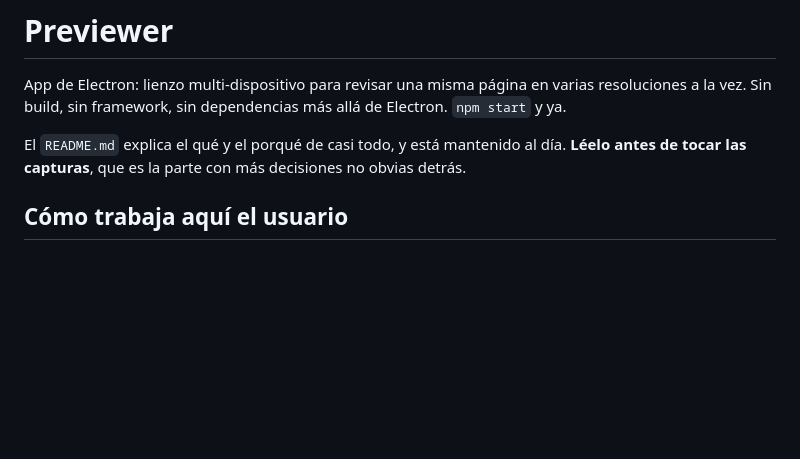
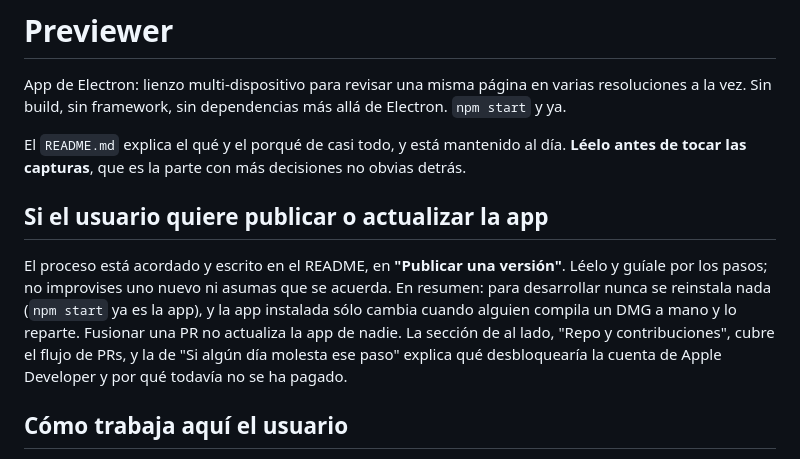
Before and after one commit to ruizsanchezd/previewer, a Markdown page: CLAUDE.md, the part around the change. Rendered like a GitHub page; blank space fills up the shorter version.

```diff
--- a/CLAUDE.md
+++ b/CLAUDE.md
@@ -6,6 +6,16 @@ resoluciones a la vez. Sin build, sin framework, sin dependencias más allá de
 
 El `README.md` explica el qué y el porqué de casi todo, y está mantenido al día. **Léelo
 antes de tocar las capturas**, que es la parte con más decisiones no obvias detrás.
+
+## Si el usuario quiere publicar o actualizar la app
+
+El proceso está acordado y escrito en el README, en **"Publicar una versión"**. Léelo y
+guíale por los pasos; no improvises uno nuevo ni asumas que se acuerda. En resumen: para
+desarrollar nunca se reinstala nada (`npm start` ya es la app), y la app instalada sólo
+cambia cuando alguien compila un DMG a mano y lo reparte. Fusionar una PR no actualiza la
+app de nadie. La sección de al lado, "Repo y contribuciones", cubre el flujo de PRs, y la
+de "Si algún día molesta ese paso" explica qué desbloquearía la cuenta de Apple Developer
+y por qué todavía no se ha pagado.
 
 ## Cómo trabaja aquí el usuario
 
```
Also changed, not shown: README.md (+66 -5 lines).
